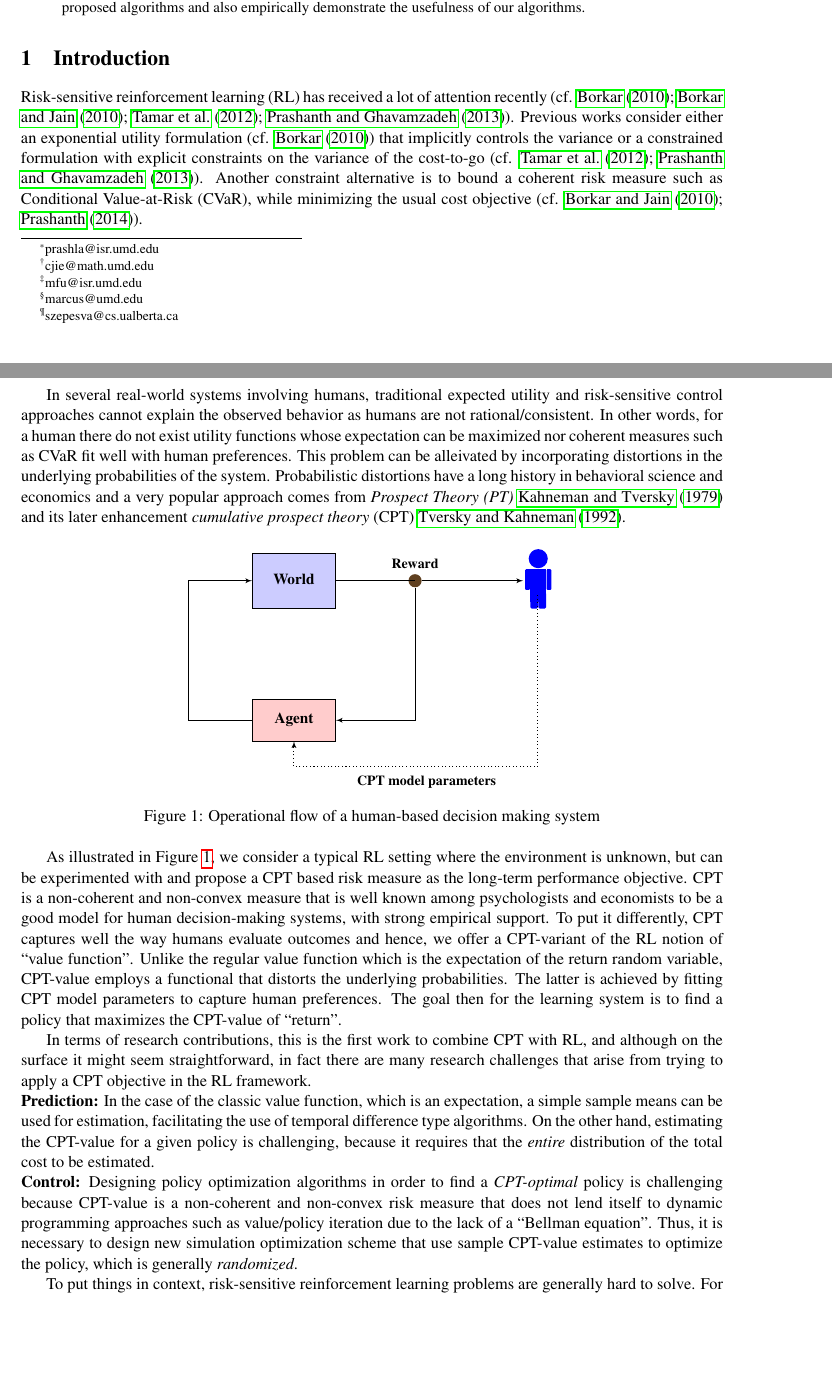
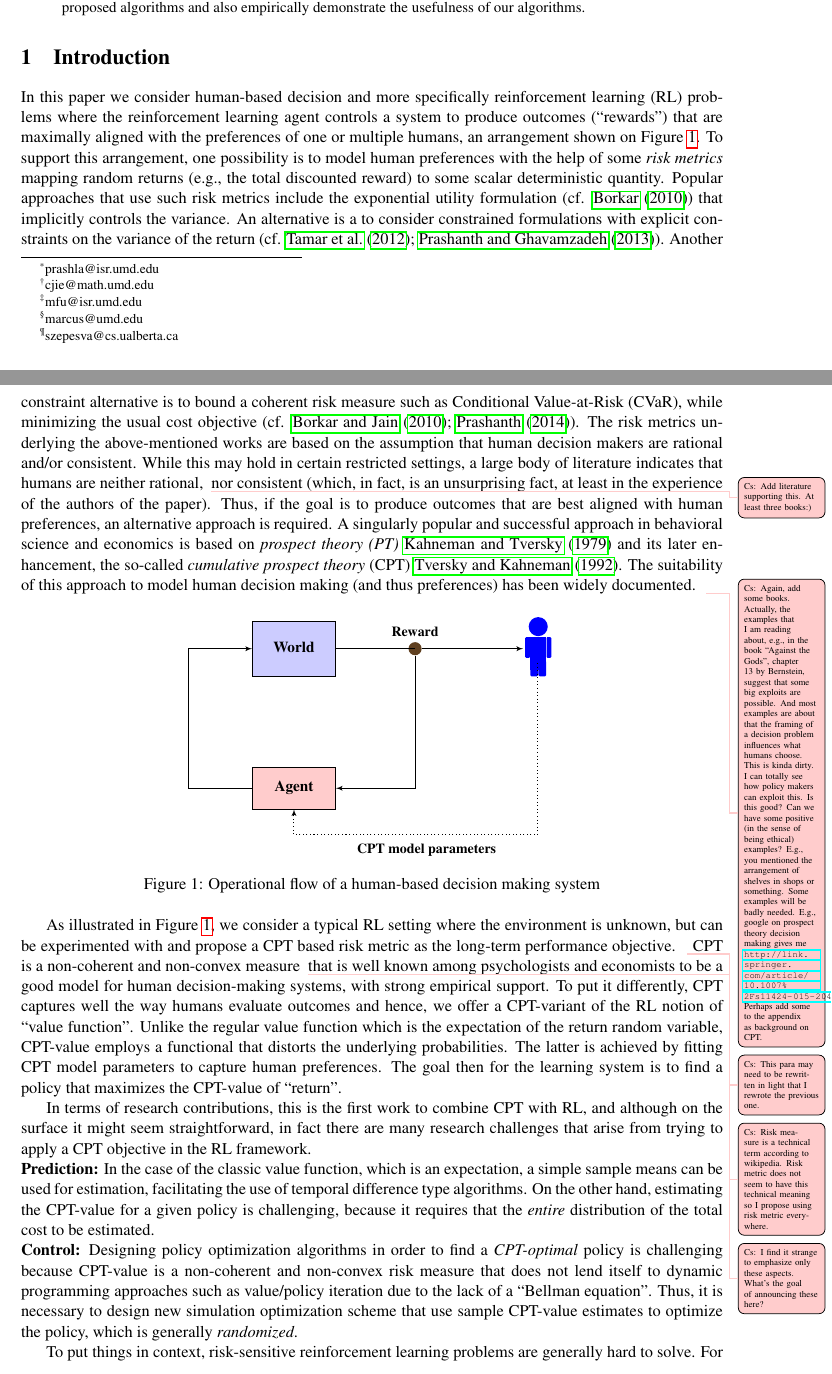
Before and after one commit to prashla/cpt-rl, a LaTeX paper (cpt-rl-long.tex): two parts of pages 1 and 2 of 34, joined at a grey line, cut so that both start at the same text, the shorter picture padded with empty space. Compiled offline with pdfLaTeX.

Commit message:
Mostly modifying intro

```diff
--- a/cpt-rl-long.tex
+++ b/cpt-rl-long.tex
@@ -57,9 +57,45 @@ We provide theoretical convergence guarantees for all the proposed algorithms an
 
 \section{Introduction}
 \label{sec:introduction}
-Risk-sensitive reinforcement learning (RL) has received a lot of attention recently (cf. \cite{borkar2010learning,borkar2010risk,tamar2012policy,Prashanth13AC}). Previous works consider either an exponential utility formulation (cf. \cite{borkar2010learning}) that implicitly controls the variance or a constrained formulation with explicit constraints on the variance of the cost-to-go (cf. \cite{tamar2012policy,Prashanth13AC}). Another constraint alternative is to bound a coherent risk measure such as Conditional Value-at-Risk (CVaR), while minimizing the usual cost objective (cf. \cite{borkar2010risk,prashanth2014policy}).
+%Risk-sensitive reinforcement learning (RL) has received a lot of attention recently (cf. \cite{borkar2010learning,borkar2010risk,tamar2012policy,Prashanth13AC}). Previous works consider either an exponential utility formulation (cf. \cite{borkar2010learning}) that implicitly controls the variance or a constrained formulation with explicit constraints on the variance of the cost-to-go (cf. \cite{tamar2012policy,Prashanth13AC}). Another constraint alternative is to bound a coherent risk measure such as Conditional Value-at-Risk (CVaR), while minimizing the usual cost objective (cf. \cite{borkar2010risk,prashanth2014policy}).
 
-In several real-world systems involving humans, traditional expected utility and risk-sensitive control approaches cannot explain the observed behavior as humans are not rational/consistent. In other words, for a human there do not exist utility functions whose expectation can be maximized nor coherent measures such as CVaR fit well with human preferences. This problem can be alleivated by incorporating distortions in the underlying probabilities of the system. Probabilistic distortions have a long history in behavioral science and economics and a very popular approach comes from \textit{Prospect Theory (PT)} \cite{kahneman1979prospect} and its later enhancement \textit{cumulative prospect theory} (CPT) \cite{tversky1992advances}.
+In this paper we consider human-based decision and more specifically reinforcement learning (RL) problems
+where the  reinforcement learning agent controls a system
+to produce outcomes (``rewards'') that are maximally aligned with the preferences of
+one or multiple humans, an arrangement shown on Figure~\ref{fig:flow}.
+To support this arrangement, one possibility is to model human preferences
+with the help of some \emph{risk metrics} mapping random returns
+(e.g., the total discounted reward) to some scalar deterministic quantity.
+Popular approaches that use such risk metrics include the exponential utility formulation
+(cf. \cite{borkar2010learning}) that implicitly controls the variance.
+An alternative is a to consider constrained formulations
+with explicit constraints on the variance of the return (cf. \cite{tamar2012policy,Prashanth13AC}).
+Another constraint alternative is to bound a coherent risk measure such as Conditional Value-at-Risk (CVaR),
+while minimizing the usual cost objective (cf. \cite{borkar2010risk,prashanth2014policy}).
+The risk metrics underlying the above-mentioned works
+are based on the assumption that human decision makers are rational and/or consistent.
+While this may hold in certain restricted settings, a large body of literature indicates that humans are neither rational,
+\todoc{Add literature supporting this. At least three books:)}
+nor consistent (which, in fact, is an unsurprising fact, at least in the experience of the authors of the paper).
+Thus, if the goal is to produce outcomes that are best aligned with human preferences,
+an alternative approach is required.
+A singularly popular and successful approach in behavioral science and economics
+is based on \textit{prospect theory (PT)} \cite{kahneman1979prospect}
+and its later enhancement, the so-called \textit{cumulative prospect theory} (CPT) \cite{tversky1992advances}.
+The suitability of this approach to model human decision making (and thus preferences) has been widely documented.
+\todoc{Again, add some books.
+Actually, the examples that I am reading about, e.g., in the book ``Against the Gods'', chapter 13 by Bernstein, suggest
+that some big exploits are possible.
+And  most examples are about that the framing of a decision problem influences what humans choose.
+This is kinda dirty.
+I can totally see how policy makers can exploit this. Is this good?
+Can we have some positive (in the sense of being ethical) examples?
+E.g., you mentioned the arrangement of shelves in shops or something. Some examples will be badly needed.
+E.g., google on prospect theory decision making gives me
+\url{http://link.springer.com/article/10.1007\%2Fs11424-015-2049-0}.
+Perhaps add some to the appendix as background on CPT.
+}
+%In several real-world systems involving humans, traditional expected utility and risk-sensitive control approaches cannot explain the observed behavior as humans are not rational/consistent. In other words, for a human there do not exist utility functions whose expectation can be maximized nor coherent measures such as CVaR fit well with human preferences. This problem can be alleviated by incorporating distortions in the underlying probabilities of the system. Probabilistic distortions have a long history in behavioral science and economics and a very popular approach comes from \textit{Prospect Theory (PT)} \cite{kahneman1979prospect} and its later enhancement \textit{cumulative prospect theory} (CPT) \cite{tversky1992advances}.
 
 %\pgfkeyssetvalue{/cfr/soul base dimension}{5pt}
 %\begin{tikzpicture}
@@ -141,8 +177,11 @@ In several real-world systems involving humans, traditional expected utility and
     %every pin edge/.append style={latex-, shorten <=-2.5pt},
   %]
 
-As illustrated in Figure \ref{fig:flow}, we consider a typical RL setting where the environment is unknown, but can be experimented with and propose a CPT based risk measure as the long-term performance objective.
-CPT is a non-coherent and non-convex measure that is well known among psychologists and economists to be a good model for human decision-making systems, with strong empirical support.
+As illustrated in Figure \ref{fig:flow}, we consider a typical RL setting where the environment is unknown, but can be experimented with and propose a CPT based risk metric as the long-term performance objective.  \todoc{This para may need to be rewritten in light that I rewrote the previous one.}
+\todoc{Risk measure is a technical term according to wikipedia. Risk metric does not seem to have this technical meaning so I propose using risk metric everywhere.}
+CPT is a non-coherent and non-convex measure \todoc{I find it strange to emphasize only these aspects.
+What's the goal of announcing these here?}
+that is well known among psychologists and economists to be a good model for human decision-making systems, with strong empirical support.
 To put it differently, CPT captures well the way humans evaluate outcomes and hence, we offer a CPT-variant of the RL notion of ``value function''. Unlike the regular value function which is the expectation of the return random variable, CPT-value employs a functional that distorts the underlying probabilities. The latter is achieved by fitting CPT model parameters to capture human preferences. The goal then for the learning system is to find a policy that maximizes the CPT-value of ``return''.
 
 %
```
Also changed, not shown: cpt-rl-long.tex (10 more changed lines).
